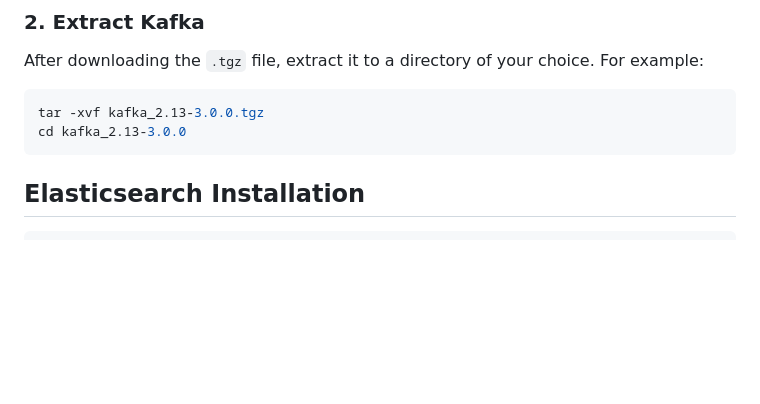
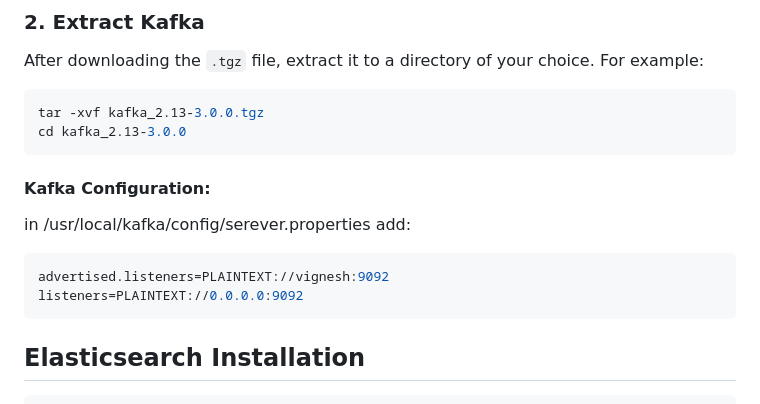
Before and after one commit to ASHLESHA05/Distributed-Log-System, a Markdown page: README.md, the part around the change. GitHub-like rendering; blank space fills up the shorter version.

````diff
--- a/README.md
+++ b/README.md
@@ -223,6 +223,13 @@ Follow the steps below to install and set up Kafka on your system.
    tar -xvf kafka_2.13-3.0.0.tgz
    cd kafka_2.13-3.0.0
 ```
+#### Kafka Configuration:
+in /usr/local/kafka/config/serever.properties
+add:
+```bash
+advertised.listeners=PLAINTEXT://vignesh:9092
+listeners=PLAINTEXT://0.0.0.0:9092
+```
 
 
 ## Elasticsearch Installation
````
